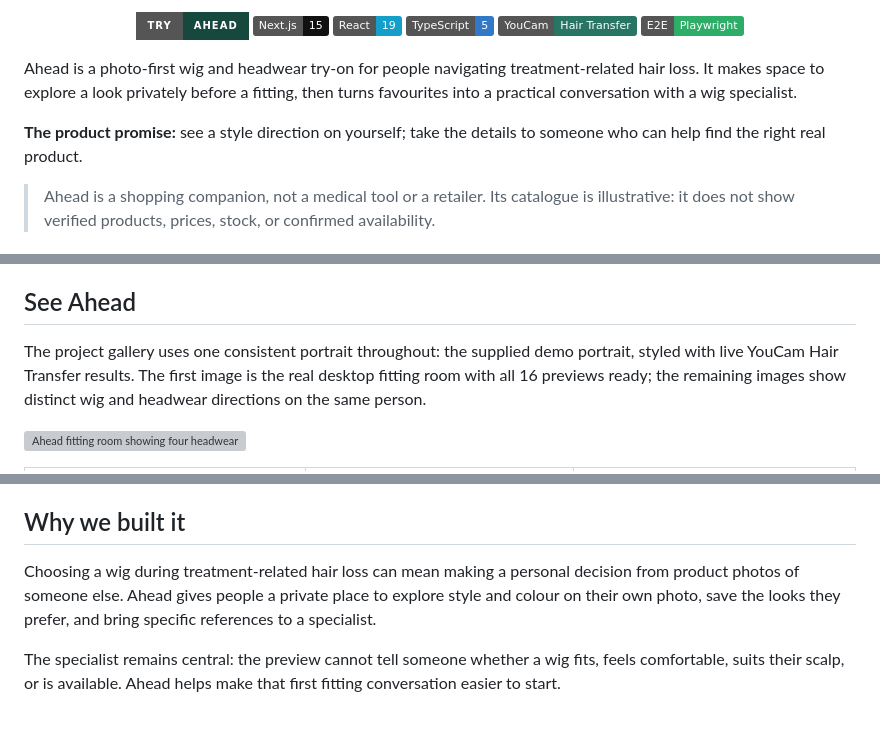
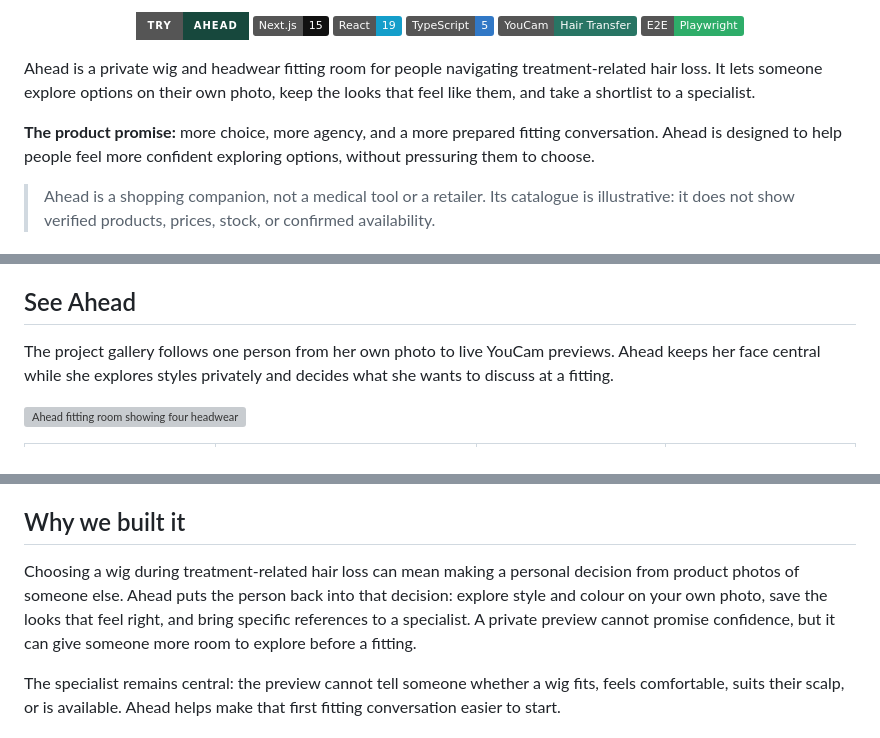
Before and after one commit to Aarti-panchal01/ahead, a Markdown page: README.md, 3 parts joined by grey strips. Rendered like a GitHub page; badges without logos; grey boxes are pictures that could not be loaded.

Commit message:
Make project imagery more personal and grounded

```diff
--- a/README.md
+++ b/README.md
@@ -14,9 +14,9 @@
   <img alt="Playwright" src="https://img.shields.io/badge/E2E-Playwright-2ead69?logo=playwright&logoColor=white" />
 </p>
 
-Ahead is a photo-first wig and headwear try-on for people navigating treatment-related hair loss. It makes space to explore a look privately before a fitting, then turns favourites into a practical conversation with a wig specialist.
+Ahead is a private wig and headwear fitting room for people navigating treatment-related hair loss. It lets someone explore options on their own photo, keep the looks that feel like them, and take a shortlist to a specialist.
 
-**The product promise:** see a style direction on yourself; take the details to someone who can help find the right real product.
+**The product promise:** more choice, more agency, and a more prepared fitting conversation. Ahead is designed to help people feel more confident exploring options, without pressuring them to choose.
 
 > Ahead is a shopping companion, not a medical tool or a retailer. Its catalogue is illustrative: it does not show verified products, prices, stock, or confirmed availability.
 
@@ -32,7 +32,7 @@ For an own-photo try-on, choose **Use your photo**, review the consent, upload a
 
 ## See Ahead
 
-The project gallery uses one consistent portrait throughout: the supplied demo portrait, styled with live YouCam Hair Transfer results. The first image is the real desktop fitting room with all 16 previews ready; the remaining images show distinct wig and headwear directions on the same person.
+The project gallery follows one person from her own photo to live YouCam previews. Ahead keeps her face central while she explores styles privately and decides what she wants to discuss at a fitting.
 
 ![Ahead fitting room showing four headwear previews on the supplied portrait](docs/images/live-fitting-room.jpg)
 
@@ -44,7 +44,7 @@ The [Devpost project thumbnail](docs/images/devpost-thumbnail.jpg) uses the same
 
 ## Why we built it
 
-Choosing a wig during treatment-related hair loss can mean making a personal decision from product photos of someone else. Ahead gives people a private place to explore style and colour on their own photo, save the looks they prefer, and bring specific references to a specialist.
+Choosing a wig during treatment-related hair loss can mean making a personal decision from product photos of someone else. Ahead puts the person back into that decision: explore style and colour on your own photo, save the looks that feel right, and bring specific references to a specialist. A private preview cannot promise confidence, but it can give someone more room to explore before a fitting.
 
 The specialist remains central: the preview cannot tell someone whether a wig fits, feels comfortable, suits their scalp, or is available. Ahead helps make that first fitting conversation easier to start.
 
```
Also changed, not shown: other parts of README.md (+4 -4 lines), docs/images/ahead-demo-portrait.jpg (added), docs/images/devpost-thumbnail.jpg, docs/images/try-on-long-curls.jpg (deleted), docs/images/try-on-short-pixie.jpg (added).
